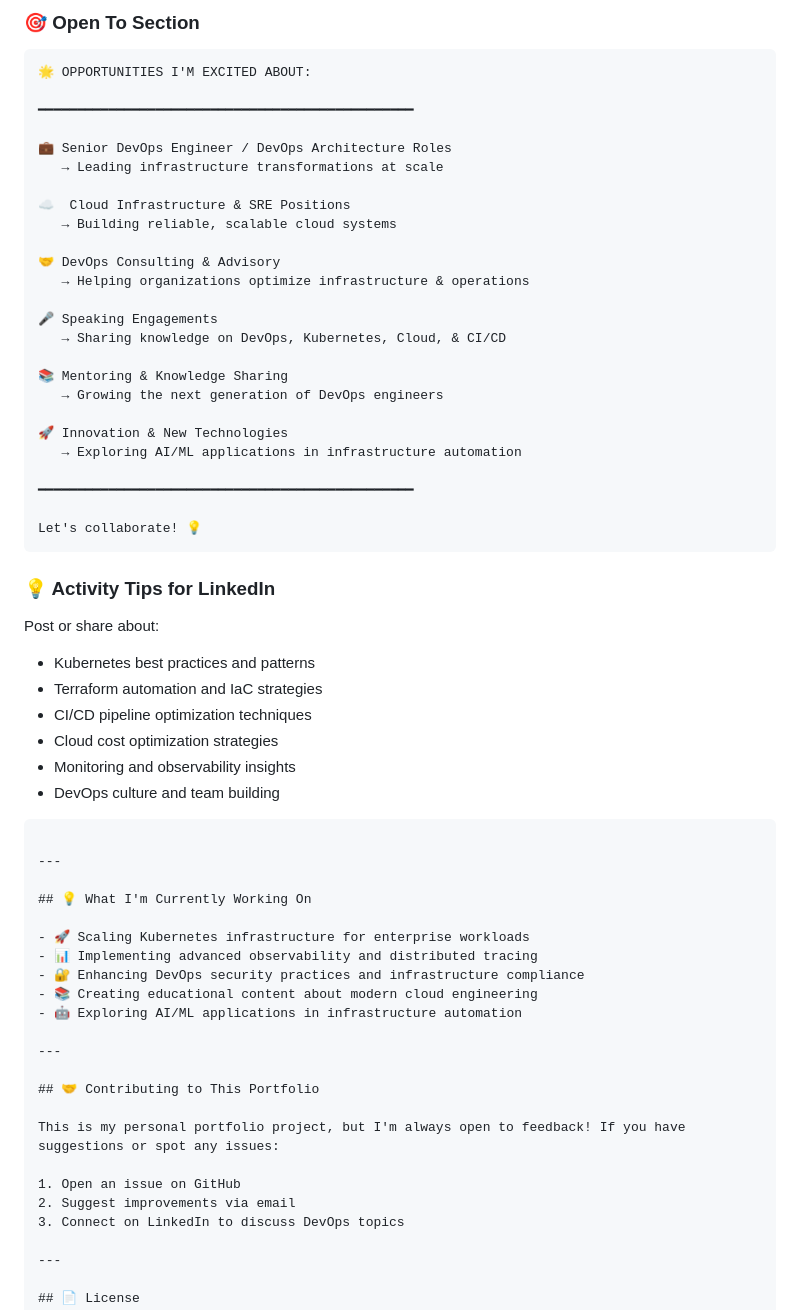
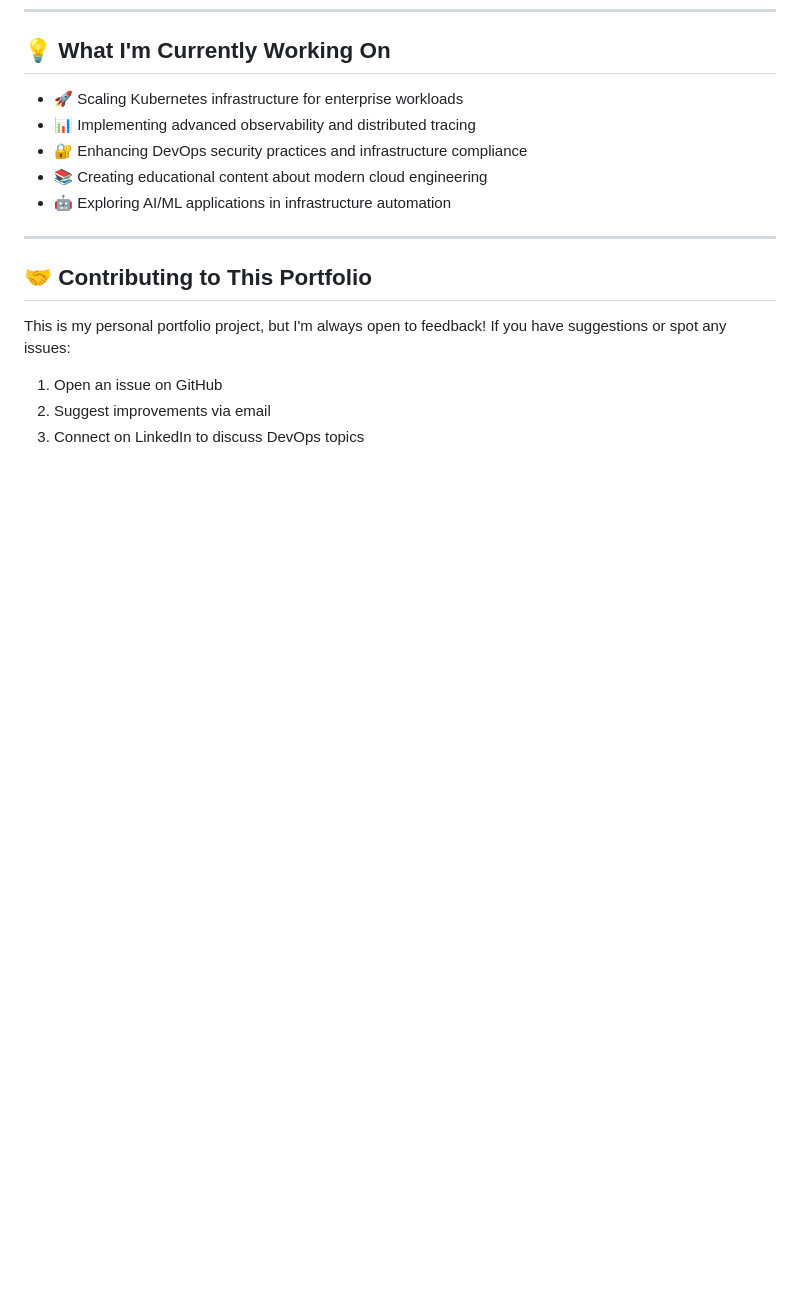
Before and after one commit to thisiskhajana/thisiskhajana.github.io, a Markdown page: README.md, the part around one of its changes. Rendered like a GitHub page; blank space fills up the shorter version.

````diff
--- a/README.md
+++ b/README.md
@@ -361,44 +259,3 @@ Let's build something amazing together! 🚀
-### 🎯 Open To Section
-```
-🌟 OPPORTUNITIES I'M EXCITED ABOUT:
-
-━━━━━━━━━━━━━━━━━━━━━━━━━━━━━━━━━━━━━━━━━━━━━━━━
-
-💼 Senior DevOps Engineer / DevOps Architecture Roles
-   → Leading infrastructure transformations at scale
-
-☁️  Cloud Infrastructure & SRE Positions
-   → Building reliable, scalable cloud systems
-
-🤝 DevOps Consulting & Advisory
-   → Helping organizations optimize infrastructure & operations
-
-🎤 Speaking Engagements
-   → Sharing knowledge on DevOps, Kubernetes, Cloud, & CI/CD
-
-📚 Mentoring & Knowledge Sharing
-   → Growing the next generation of DevOps engineers
-
-🚀 Innovation & New Technologies
-   → Exploring AI/ML applications in infrastructure automation
-
-━━━━━━━━━━━━━━━━━━━━━━━━━━━━━━━━━━━━━━━━━━━━━━━━
-
-Let's collaborate! 💡
-```
-
-### 💡 Activity Tips for LinkedIn
-Post or share about:
-- Kubernetes best practices and patterns
-- Terraform automation and IaC strategies
-- CI/CD pipeline optimization techniques
-- Cloud cost optimization strategies
-- Monitoring and observability insights
-- DevOps culture and team building
-```
-
----
-
 ## 💡 What I'm Currently Working On
 
 - 🚀 Scaling Kubernetes infrastructure for enterprise workloads
````
Also changed, not shown: other parts of README.md (+0 -102 lines).
